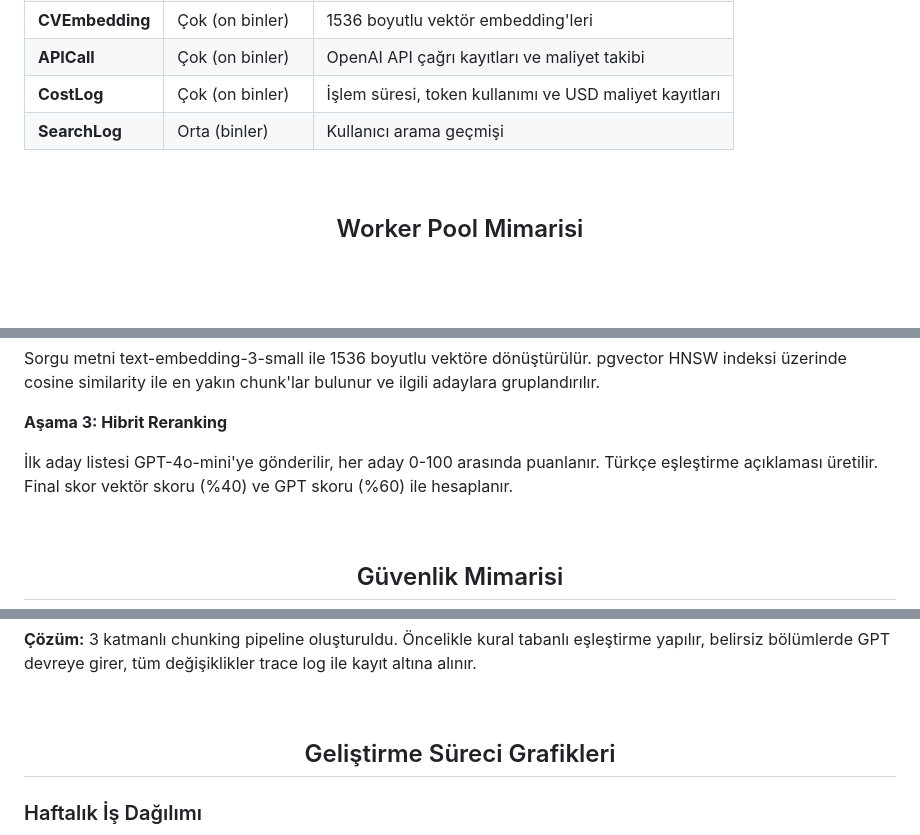
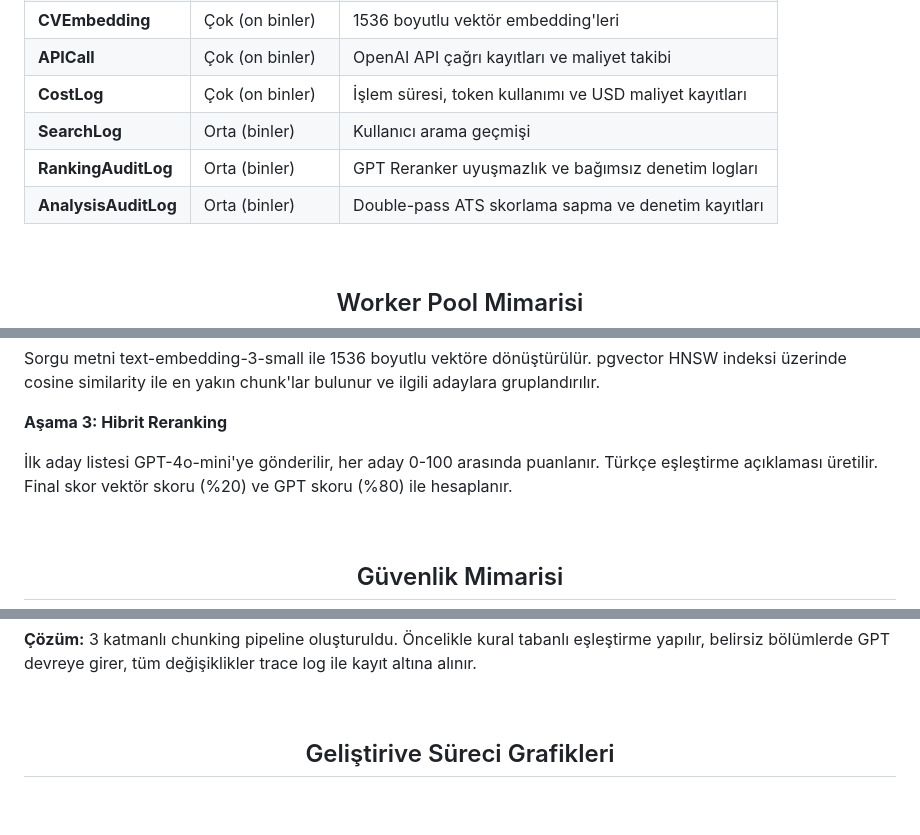
Before and after one commit to omerabali/STAJ22001, a Markdown page: astro-project/README.md, 3 parts joined by grey strips. Drawn GitHub-style; blank space fills up the shorter version.

```diff
--- a/astro-project/README.md
+++ b/astro-project/README.md
@@ -515,6 +483,8 @@ erDiagram
 | **APICall** | Çok (on binler) | OpenAI API çağrı kayıtları ve maliyet takibi |
 | **CostLog** | Çok (on binler) | İşlem süresi, token kullanımı ve USD maliyet kayıtları |
 | **SearchLog** | Orta (binler) | Kullanıcı arama geçmişi |
+| **RankingAuditLog** | Orta (binler) | GPT Reranker uyuşmazlık ve bağımsız denetim logları |
+| **AnalysisAuditLog** | Orta (binler) | Double-pass ATS skorlama sapma ve denetim kayıtları |
 
 <br/>
 
@@ -606,7 +576,7 @@ Sorgu metni text-embedding-3-small ile 1536 boyutlu vektöre dönüştürülür.
 
 **Aşama 3: Hibrit Reranking**
 
-İlk aday listesi GPT-4o-mini'ye gönderilir, her aday 0-100 arasında puanlanır. Türkçe eşleştirme açıklaması üretilir. Final skor vektör skoru (%40) ve GPT skoru (%60) ile hesaplanır.
+İlk aday listesi GPT-4o-mini'ye gönderilir, her aday 0-100 arasında puanlanır. Türkçe eşleştirme açıklaması üretilir. Final skor vektör skoru (%20) ve GPT skoru (%80) ile hesaplanır.
 
 <br/>
 
@@ -1112,9 +1082,8 @@ Staj süreci boyunca karşılaşılan temel teknik zorluklar ve uygulanan çöz
 
 <div align="center">
 
-## Geliştirme Süreci Grafikleri
+## Geliştirive Süreci Grafikleri
 
 </div>
 
-### Haftalık İş Dağılımı
 
```
Also changed, not shown: other parts of astro-project/README.md (+56 -270 lines).
